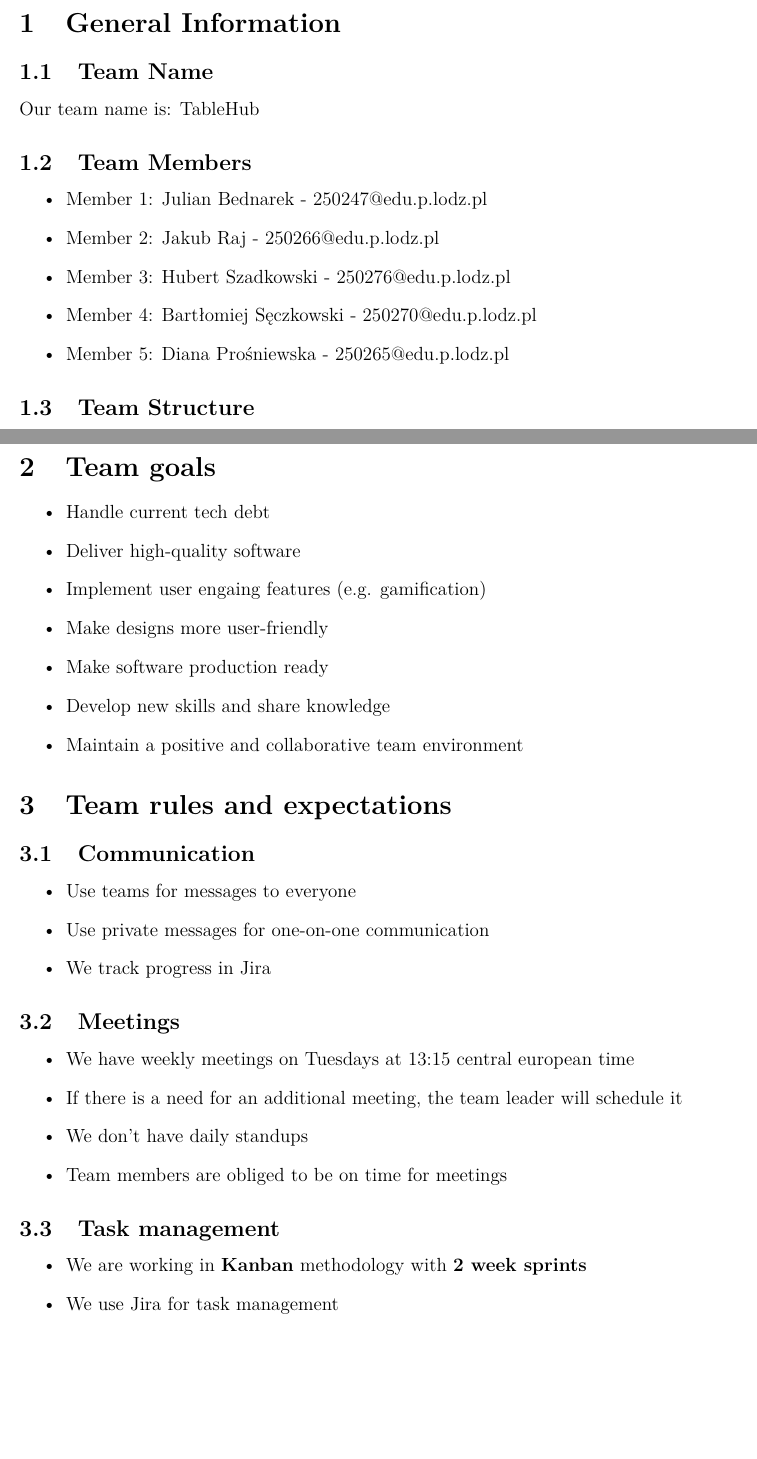
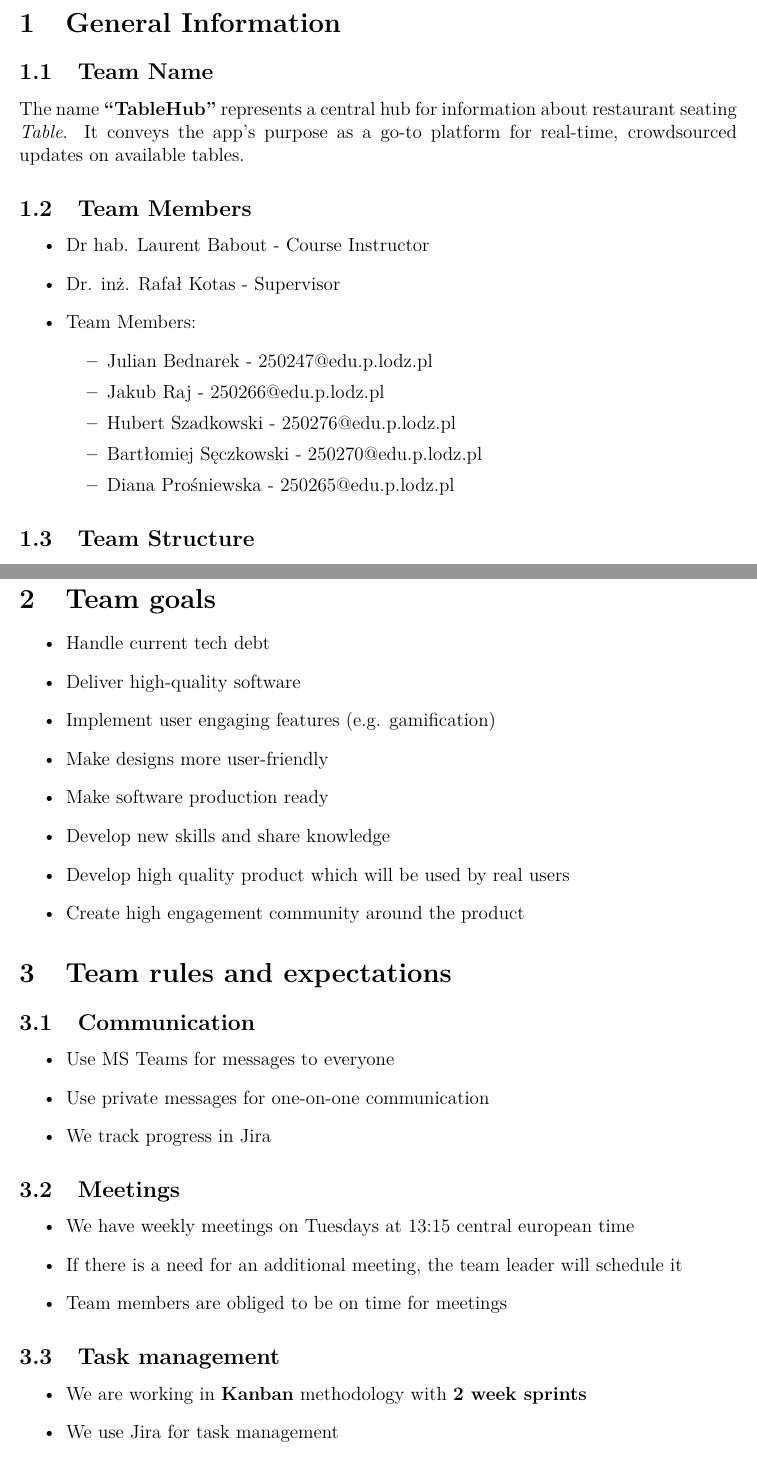
Before and after one commit to Table-Hub-TUL/TableHubDocs, a LaTeX document (TeamContract/main.tex): two parts of pages 3 and 4 of 5, joined at a grey line, cut so that both start at the same text, the shorter picture padded with empty space. Compiled offline with pdfLaTeX.

Commit message:
team contract revised

```diff
--- a/TeamContract/main.tex
+++ b/TeamContract/main.tex
@@ -23,15 +23,20 @@
 
 \section{General Information}
 \subsection{Team Name}
-Our team name is: TableHub
+The name \textbf{“TableHub”} represents a central hub for information about restaurant seating \textit{Table}. It conveys the app’s purpose as a go-to platform for real-time, crowdsourced updates on available tables.
 
 \subsection{Team Members}
 \begin{itemize}
-    \item Member 1: Julian Bednarek - 250247@edu.p.lodz.pl
-    \item Member 2: Jakub Raj - 250266@edu.p.lodz.pl
-    \item Member 3: Hubert Szadkowski - 250276@edu.p.lodz.pl
-    \item Member 4: Bartłomiej Sęczkowski - 250270@edu.p.lodz.pl
-    \item Member 5: Diana Prośniewska - 250265@edu.p.lodz.pl
+    \item Dr hab. Laurent Babout - Course Instructor
+    \item Dr. inż. Rafał Kotas - Supervisor
+    \item Team Members:
+    \begin{itemize}
+        \item Julian Bednarek - 250247@edu.p.lodz.pl
+        \item Jakub Raj - 250266@edu.p.lodz.pl
+        \item Hubert Szadkowski - 250276@edu.p.lodz.pl
+        \item Bartłomiej Sęczkowski - 250270@edu.p.lodz.pl
+        \item Diana Prośniewska - 250265@edu.p.lodz.pl
+    \end{itemize}
 \end{itemize}
 \subsection{Team Structure}
 \subsubsection*{Team Leader: \textbf{Julian Bednarek}}
@@ -62,16 +67,17 @@ Our team name is: TableHub
 \begin{itemize}
     \item Handle current tech debt
     \item Deliver high-quality software
-    \item Implement user engaing features (e.g. gamification)
+    \item Implement user engaging features (e.g. gamification)
     \item Make designs more user-friendly
     \item Make software production ready
     \item Develop new skills and share knowledge
-    \item Maintain a positive and collaborative team environment
+    \item Develop high quality product which will be used by real users
+    \item Create high engagement community around the product
 \end{itemize}
 \section{Team rules and expectations}
 \subsection{Communication}
 \begin{itemize}
-    \item Use teams for messages to everyone
+    \item Use MS Teams for messages to everyone
     \item Use private messages for one-on-one communication
     \item We track progress in Jira
 \end{itemize}
@@ -79,7 +85,6 @@ Our team name is: TableHub
 \begin{itemize}
     \item We have weekly meetings on Tuesdays at 13:15 central european time
     \item If there is a need for an additional meeting, the team leader will schedule it
-    \item We don't have daily standups
     \item Team members are obliged to be on time for meetings
 \end{itemize}
 \subsection{Task management}
```
Also changed, not shown: TeamContract/main.pdf, main.tex (added), TeamContract/main.tex (1 more changed lines).
